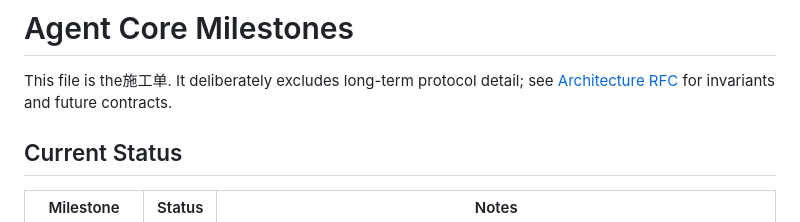
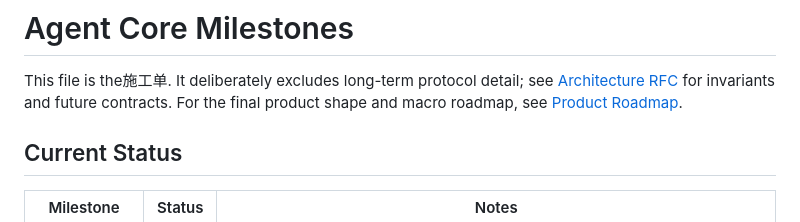
Before and after one commit to mayf3/agent-core, a Markdown page: docs/milestones.md, the part around the change. Drawn GitHub-style.

Commit message:
docs: add product roadmap

```diff
--- a/docs/milestones.md
+++ b/docs/milestones.md
@@ -2,6 +2,8 @@
 
 This file is the施工单. It deliberately excludes long-term protocol detail; see
 [Architecture RFC](./architecture-rfc.md) for invariants and future contracts.
+For the final product shape and macro roadmap, see
+[Product Roadmap](./product-roadmap.md).
 
 ## Current Status
 
```
Also changed, not shown: docs/product-roadmap.md (added, +392 -0 lines).
